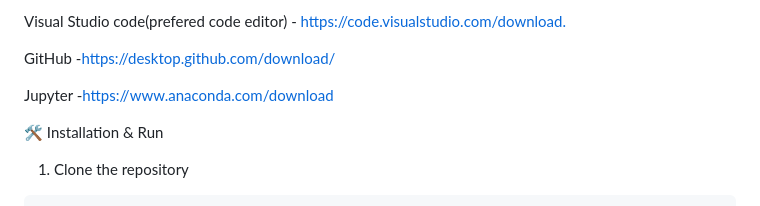
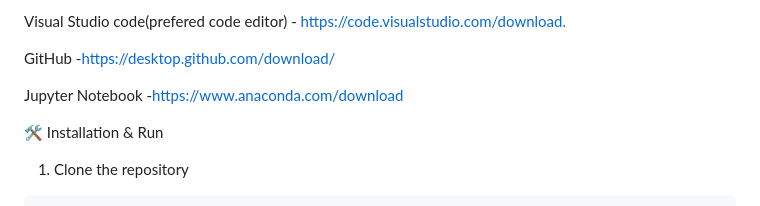
Before and after one commit to devikaranisk/Mental-Health-Analysis, a Markdown page: README.md, the part around the change. GitHub-like rendering.

```diff
--- a/README.md
+++ b/README.md
@@ -50,7 +50,7 @@ Visual Studio code(prefered code editor) -[ https://code.visualstudio.com/downlo
 
 GitHub -[https://desktop.github.com/download/](https://desktop.github.com/download/)
 
-Jupyter -[https://www.anaconda.com/download](https://www.anaconda.com/download)
+Jupyter Notebook -[https://www.anaconda.com/download](https://www.anaconda.com/download)
 
 
 🛠 Installation & Run
```
